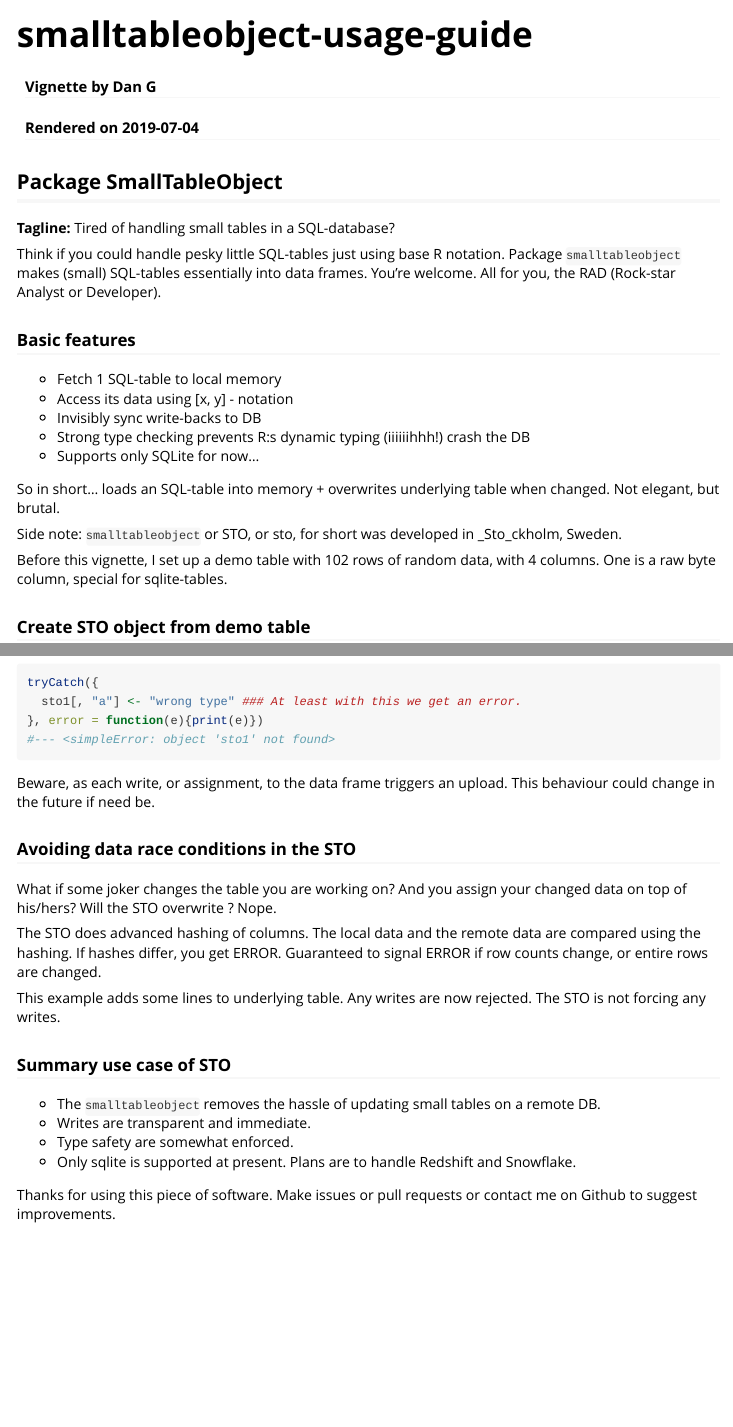
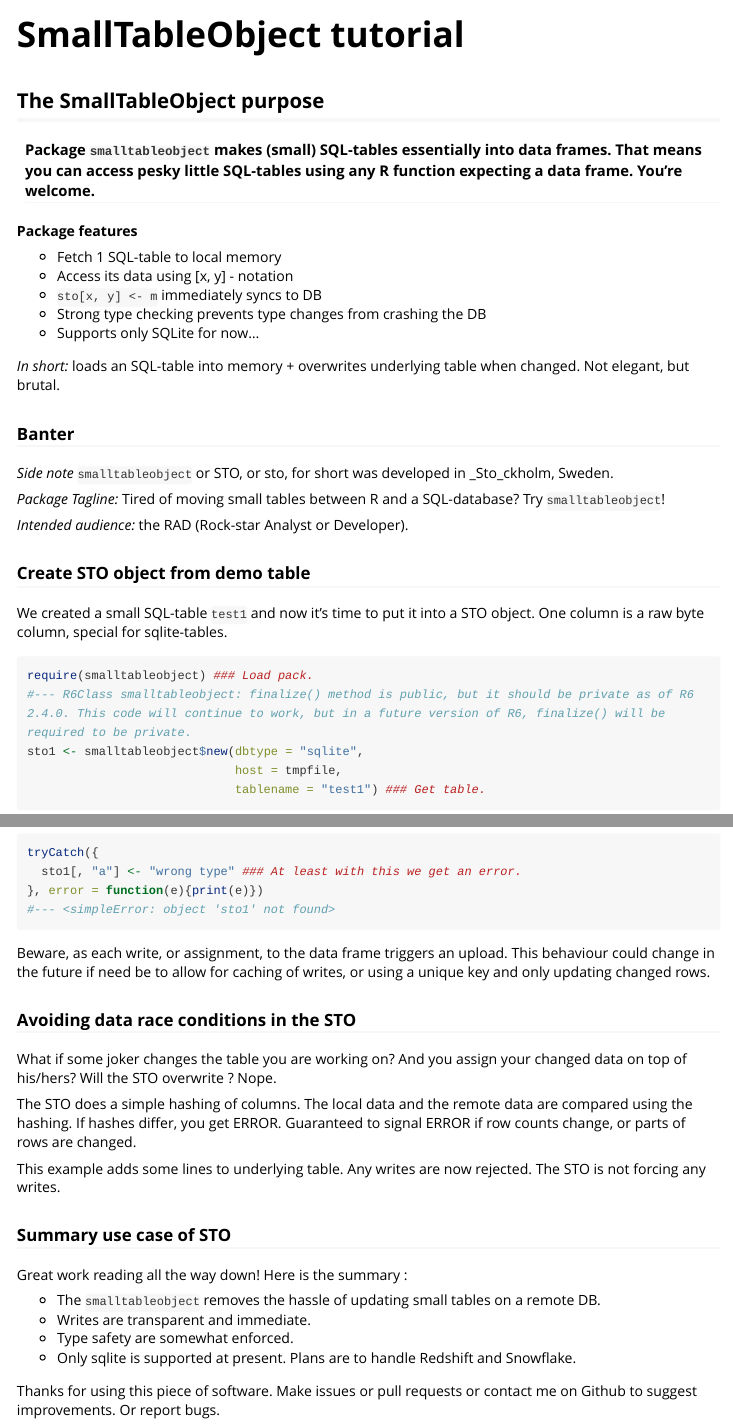
Before and after one commit to dan070/smalltableobject, an R Markdown document (vignettes/smalltableobject-usage-guide.Rmd): the page in a window 1100 px wide, from its top, and a second part further down, joined at a grey line. Rendered offline with R 4.5, knitr and Pandoc, with nearby package versions; some code elsewhere in the file could not run offline; long lines of code are wrapped.

Commit message:
updated vignette to make it easier to read.

````diff
--- a/vignettes/smalltableobject-usage-guide.Rmd
+++ b/vignettes/smalltableobject-usage-guide.Rmd
@@ -1,7 +1,5 @@
 ---
-title: "smalltableobject-usage-guide"
-author: "Vignette by Dan G"
-date: "Rendered on `r Sys.Date()`"
+title: "SmallTableObject tutorial"
 output: rmarkdown::html_vignette
 vignette: >
   %\VignetteIndexEntry{Usage Guide to smalltableobject}
@@ -124,31 +122,32 @@ create_test_data(conn = tempfile_con) ### Magic function creates test data.
 
 ```
 
-## Package SmallTableObject
+## The SmallTableObject purpose
 
-**Tagline:** Tired of handling small tables in a SQL-database?
-
-Think if you could handle pesky little SQL-tables just using base R notation. Package `smalltableobject` makes (small) SQL-tables essentially into data frames. You're welcome. All for you, the RAD (Rock-star Analyst or Developer).
+#### Package `smalltableobject` makes (small) SQL-tables essentially into data frames. That means you can access pesky little SQL-tables using any R function expecting a data frame. You're welcome.
 
 
-### Basic features
+
+**Package features**
 
 - Fetch 1 SQL-table to local memory
 - Access its data using [x, y] - notation
-- Invisibly sync write-backs to DB
-- Strong type checking prevents R:s dynamic typing (iiiiiihhh!) crash the DB
+- `sto[x, y] <- m` immediately syncs to DB
+- Strong type checking prevents type changes from crashing the DB
 - Supports only SQLite for now...
 
-So in short... loads an SQL-table into memory + overwrites underlying table when changed. Not elegant, but brutal.
+*In short:* loads an SQL-table into memory + overwrites underlying table when changed. Not elegant, but brutal.
 
-Side note: `smalltableobject` or STO, or sto, for short was developed in _Sto_ckholm, Sweden.
+### Banter
+*Side note* `smalltableobject` or STO, or sto, for short was developed in _Sto_ckholm, Sweden.
 
-Before this vignette, I set up a demo table with 102 rows of random data, with 4 columns. One is a raw byte column, special for sqlite-tables.
+*Package Tagline:* Tired of moving small tables between R and a SQL-database? Try `smalltableobject`!
 
+*Intended audience:* the RAD (Rock-star Analyst or Developer).
 
 ### Create STO object from demo table
 
-We created a small SQL-table `test1` and now it's time to put it into a STO object.
+We created a small SQL-table `test1` and now it's time to put it into a STO object. One column is a raw byte column, special for sqlite-tables.
 
 ```{r create-object-from-sql}
 require(smalltableobject) ### Load pack.
@@ -221,14 +220,14 @@ tryCatch({
 
 ```
 
-Beware, as each write, or assignment, to the data frame triggers an upload. This behaviour could change in the future if need be.
+Beware, as each write, or assignment, to the data frame triggers an upload. This behaviour could change in the future if need be to allow for caching of writes, or using a unique key and only updating changed rows.
 
 
 ### Avoiding data race conditions in the STO
 
 What if some joker changes the table you are working on? And you assign your changed data on top of his/hers? Will the STO overwrite ? Nope.
 
-The STO does advanced hashing of columns. The local data and the remote data are compared using the hashing. If hashes differ, you get ERROR. Guaranteed to signal ERROR if row counts change, or entire rows are changed.
+The STO does a simple hashing of columns. The local data and the remote data are compared using the hashing. If hashes differ, you get ERROR. Guaranteed to signal ERROR if row counts change, or parts of rows are changed.
 
 This example adds some lines to underlying table. Any writes are now rejected. The STO is not forcing any writes.
 
@@ -245,12 +244,14 @@ sto1[1, 1] <- 909
 
 ### Summary use case of STO
 
+Great work reading all the way down! Here is the summary :
+
 - The `smalltableobject` removes the hassle of updating small tables on a remote DB.
 - Writes are transparent and immediate.
 - Type safety are somewhat enforced.
 - Only sqlite is supported at present. Plans are to handle Redshift and Snowflake.
 
-Thanks for using this piece of software. Make issues or pull requests or contact me on Github to suggest improvements.
+Thanks for using this piece of software. Make issues or pull requests or contact me on Github to suggest improvements. Or report bugs.
 
 ```{r Tidy-up-connections-etc, include = FALSE }
 DBI::dbDisconnect(tempfile_con)
````
Also changed, not shown: vignettes/smalltableobject-usage-guide.Rmd (2 more changed lines).
